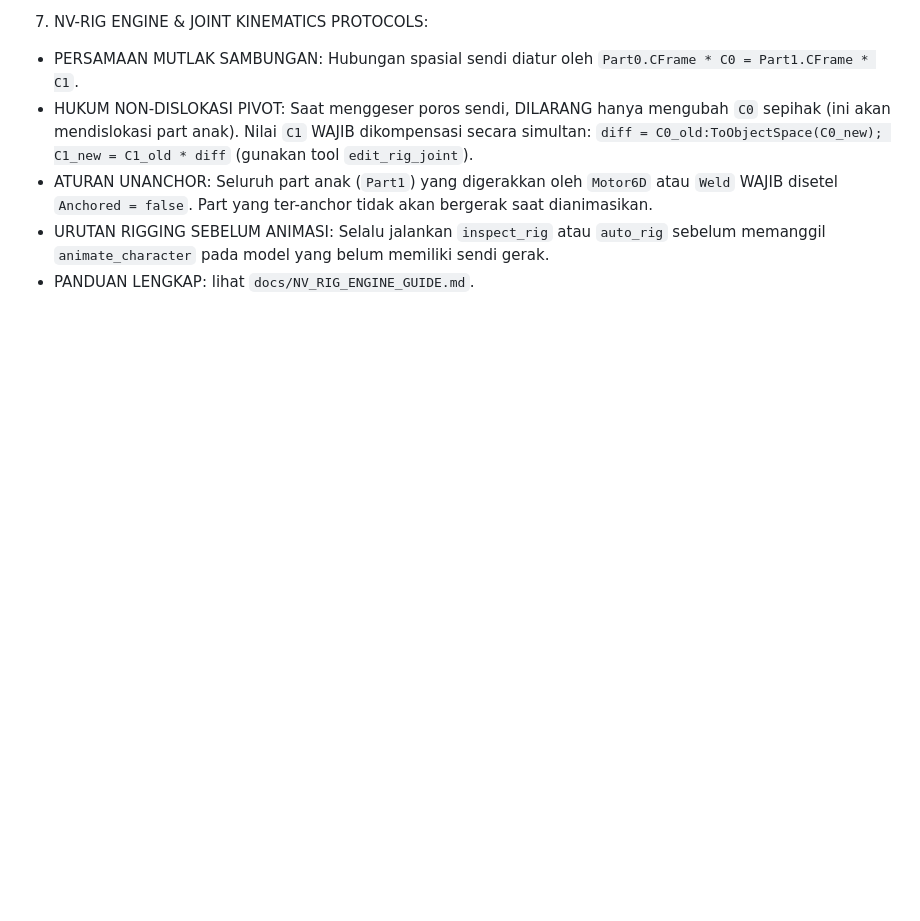
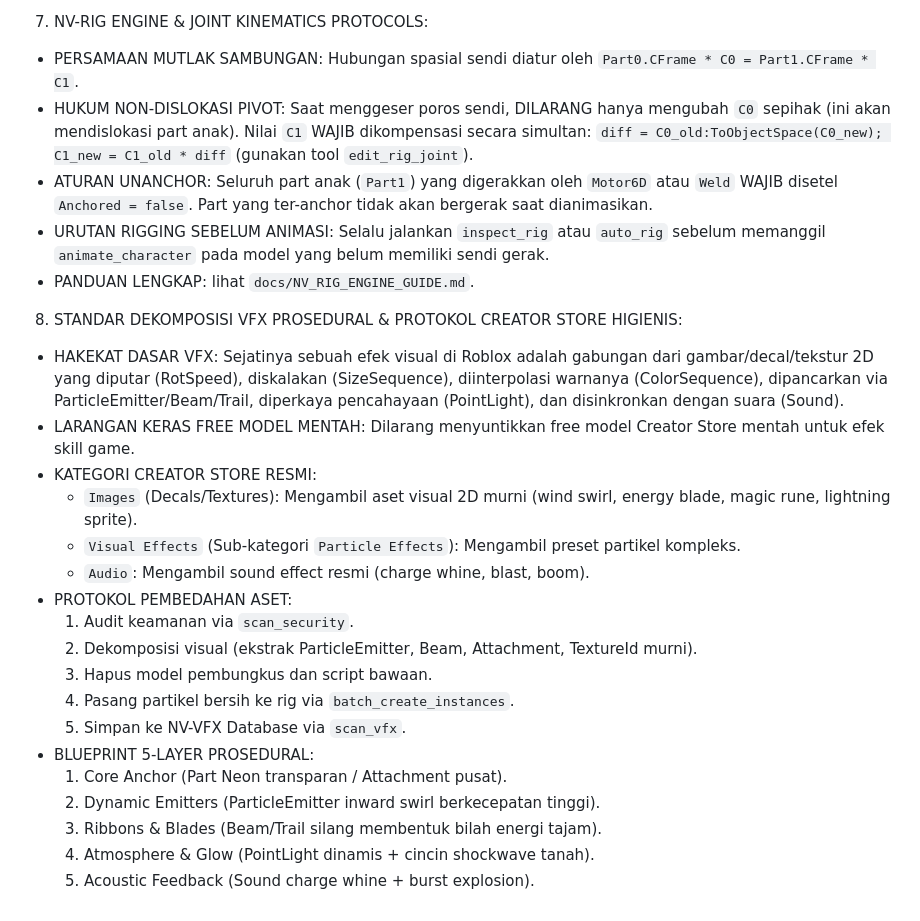
Before and after one commit to Adiholick/nvstudio-mcp, a Markdown page: AI_RULES.md, the part around the change. Rendered like a GitHub page; blank space fills up the shorter version.

```diff
--- a/AI_RULES.md
+++ b/AI_RULES.md
@@ -41,3 +41,23 @@ Setiap pembuatan atau modifikasi GUI di `StarterGui` WAJIB mematuhi standar NV-S
 - ATURAN UNANCHOR: Seluruh part anak (`Part1`) yang digerakkan oleh `Motor6D` atau `Weld` WAJIB disetel `Anchored = false`. Part yang ter-anchor tidak akan bergerak saat dianimasikan.
 - URUTAN RIGGING SEBELUM ANIMASI: Selalu jalankan `inspect_rig` atau `auto_rig` sebelum memanggil `animate_character` pada model yang belum memiliki sendi gerak.
 - PANDUAN LENGKAP: lihat `docs/NV_RIG_ENGINE_GUIDE.md`.
+
+8. STANDAR DEKOMPOSISI VFX PROSEDURAL & PROTOKOL CREATOR STORE HIGIENIS:
+- HAKEKAT DASAR VFX: Sejatinya sebuah efek visual di Roblox adalah gabungan dari gambar/decal/tekstur 2D yang diputar (RotSpeed), diskalakan (SizeSequence), diinterpolasi warnanya (ColorSequence), dipancarkan via ParticleEmitter/Beam/Trail, diperkaya pencahayaan (PointLight), dan disinkronkan dengan suara (Sound).
+- LARANGAN KERAS FREE MODEL MENTAH: Dilarang menyuntikkan free model Creator Store mentah untuk efek skill game.
+- KATEGORI CREATOR STORE RESMI:
+  - `Images` (Decals/Textures): Mengambil aset visual 2D murni (wind swirl, energy blade, magic rune, lightning sprite).
+  - `Visual Effects` (Sub-kategori `Particle Effects`): Mengambil preset partikel kompleks.
+  - `Audio`: Mengambil sound effect resmi (charge whine, blast, boom).
+- PROTOKOL PEMBEDAHAN ASET:
+  1. Audit keamanan via `scan_security`.
+  2. Dekomposisi visual (ekstrak ParticleEmitter, Beam, Attachment, TextureId murni).
+  3. Hapus model pembungkus dan script bawaan.
+  4. Pasang partikel bersih ke rig via `batch_create_instances`.
+  5. Simpan ke NV-VFX Database via `scan_vfx`.
+- BLUEPRINT 5-LAYER PROSEDURAL:
+  1. Core Anchor (Part Neon transparan / Attachment pusat).
+  2. Dynamic Emitters (ParticleEmitter inward swirl berkecepatan tinggi).
+  3. Ribbons & Blades (Beam/Trail silang membentuk bilah energi tajam).
+  4. Atmosphere & Glow (PointLight dinamis + cincin shockwave tanah).
+  5. Acoustic Feedback (Sound charge whine + burst explosion).
```
Also changed, not shown: agent-plugin/rules/AGENTS.md (+24 -0 lines), 1 other file.
